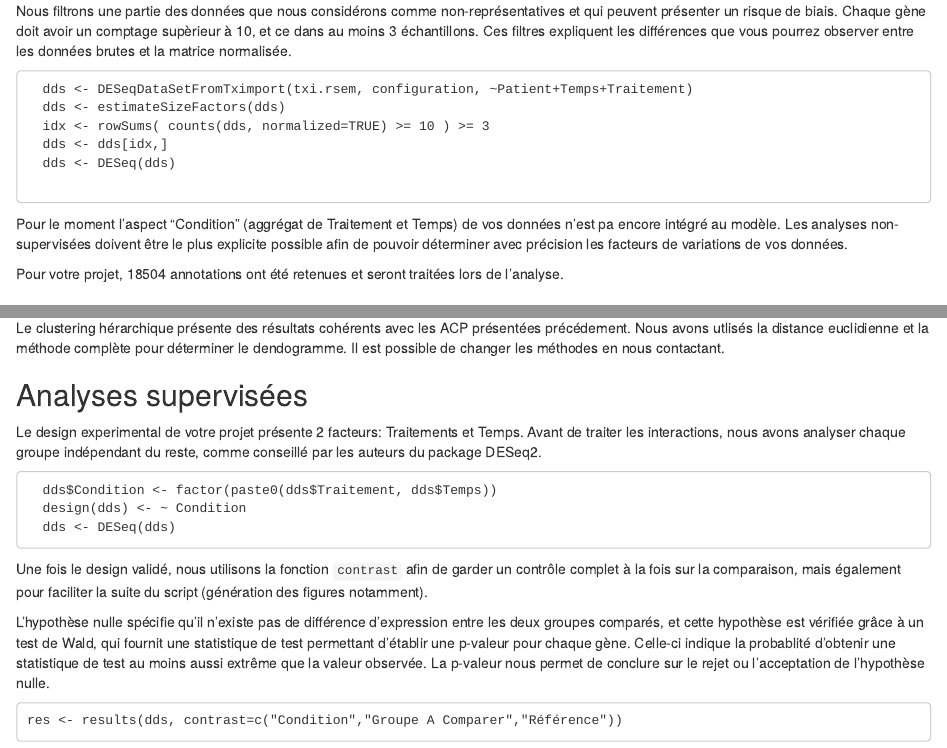
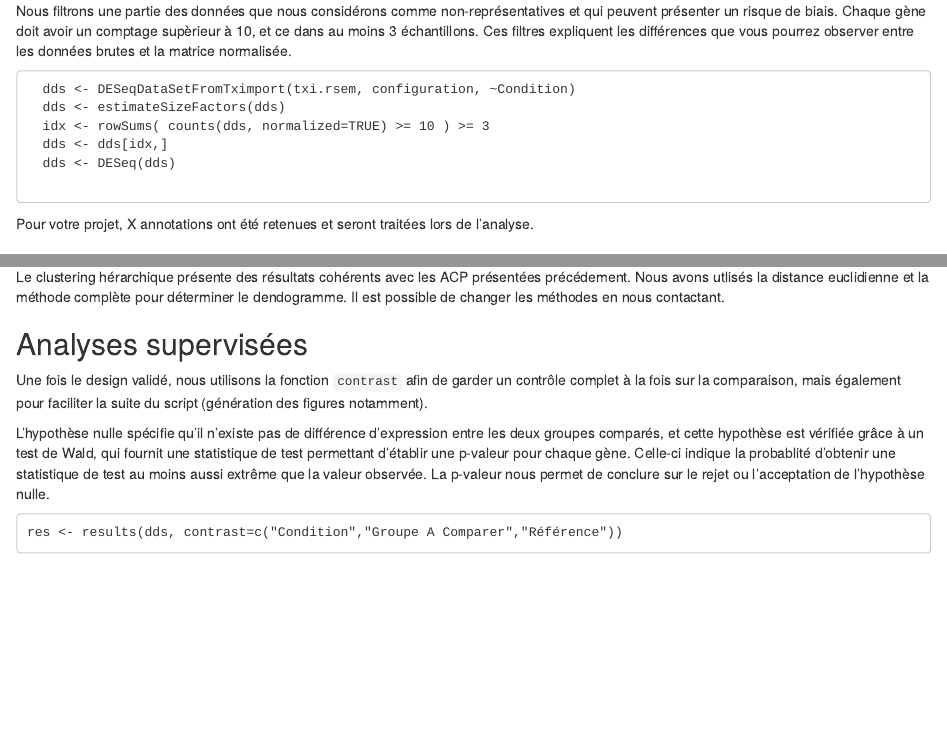
Before and after one commit to BSGenomique/genomic-rnaseq-pipeline, an R Markdown document (report.Rmd): the page in a window 1100 px wide, from 1200 px down, and a second part further down, joined at a grey line. Rendered offline with R 4.5, knitr and Pandoc, with nearby package versions; the code chunks are not run, so their results and figures are left out.

Commit message:
Update report.Rmd

````diff
--- a/report.Rmd
+++ b/report.Rmd
@@ -68,20 +68,18 @@ Les données sont directement importés des fichiers de sortie RSEM. Le design e
 Nous filtrons une partie des données que nous considérons comme non-représentatives et qui peuvent présenter un risque de biais. Chaque gène doit avoir un comptage supèrieur à 10, et ce dans au moins 3 échantillons. Ces filtres expliquent les différences que vous pourrez observer entre les données brutes et la matrice normalisée.
 
 ```
-  dds <- DESeqDataSetFromTximport(txi.rsem, configuration, ~Patient+Temps+Traitement)
+  dds <- DESeqDataSetFromTximport(txi.rsem, configuration, ~Condition)
   dds <- estimateSizeFactors(dds)
   idx <- rowSums( counts(dds, normalized=TRUE) >= 10 ) >= 3
   dds <- dds[idx,]
   dds <- DESeq(dds)
 
 ```
-Pour le moment l'aspect "Condition" (aggrégat de Traitement et Temps) de vos données n'est pa encore intégré au modèle. Les analyses non-supervisées doivent être le plus explicite possible afin de pouvoir déterminer avec précision les facteurs de variations de vos données.
-
 ```{r dds, echo=FALSE}
 summary(dds)
 ```
 
-Pour votre projet, 18504 annotations ont été retenues et seront traitées lors de l'analyse.
+Pour votre projet, X annotations ont été retenues et seront traitées lors de l'analyse.
 
 ## Normalisation des données
 
@@ -117,19 +113,10 @@ Le clustering hérarchique présente des résultats cohérents avec les ACP pré
 
 ## Analyses supervisées
 
-Le design experimental de votre projet présente 2 facteurs: Traitements et Temps. Avant de traiter les interactions, nous avons analyser chaque groupe indépendant du reste, comme conseillé par les auteurs du package DESeq2.
-
-```
-  dds$Condition <- factor(paste0(dds$Traitement, dds$Temps))
-  design(dds) <- ~ Condition
-  dds <- DESeq(dds)
-```
 
 Une fois le design validé, nous utilisons la fonction `contrast` afin de garder un contrôle complet à la fois sur la comparaison, mais également pour faciliter la suite du script (génération des figures notamment).
 
 L'hypothèse nulle spécifie qu'il n'existe pas de différence d'expression entre les deux groupes comparés, et cette hypothèse est vérifiée grâce à un test de Wald, qui fournit une statistique de test permettant d'établir une p-valeur pour chaque gène. Celle-ci indique la probablité d'obtenir une statistique de test au moins aussi extrême que la valeur observée. La p-valeur nous permet de conclure sur le rejet ou l'acceptation de l'hypothèse nulle.
-
-
 
 ```
 res <- results(dds, contrast=c("Condition","Groupe A Comparer","Référence"))
````
Also changed, not shown: report.Rmd (6 more changed lines).
